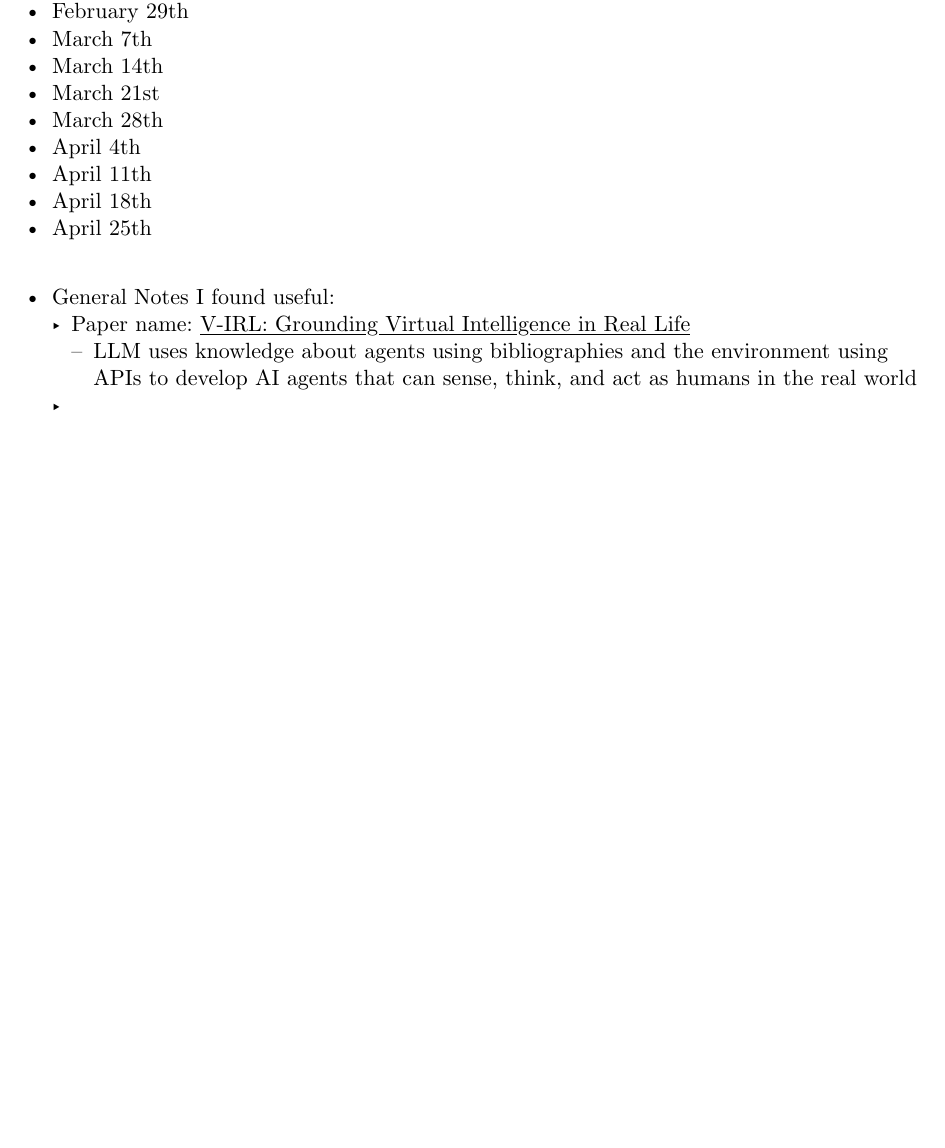
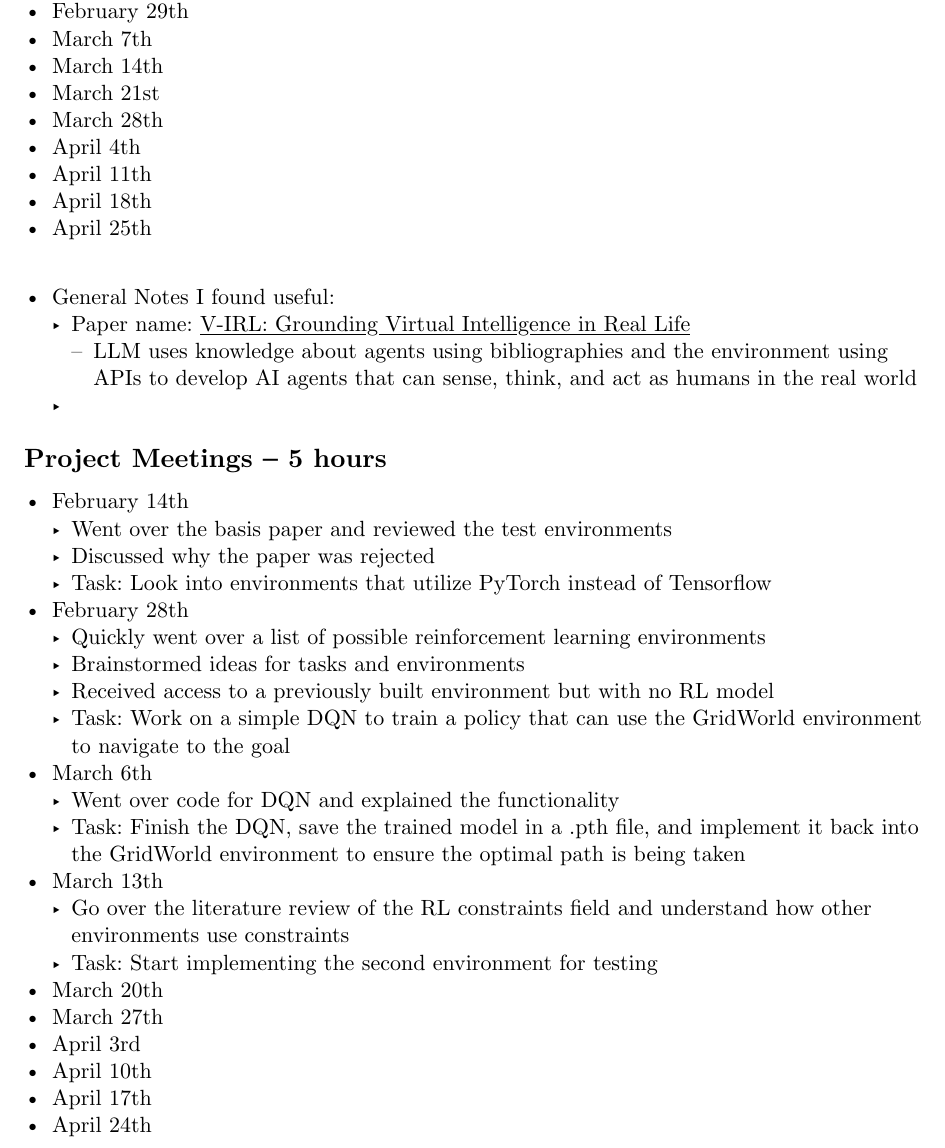
Before and after one commit to ojas-chaturvedi/NLP-Gun-Legislation, a Typst document (internship_log.typ): part of the page, cut so that both start at the same text, the shorter picture padded with empty space. Compiled offline with Typst 0.15.

Commit message:
Added project meeting dates and notes/tasks

```diff
--- a/internship_log.typ
+++ b/internship_log.typ
@@ -29,3 +29,27 @@
       APIs to develop AI agents that can sense, think, and act as humans in the real
       world
   -
+
+== Project Meetings -- 5 hours
+- February 14th
+  - Went over the basis paper and reviewed the test environments
+  - Discussed why the paper was rejected
+  - Task: Look into environments that utilize PyTorch instead of Tensorflow
+- February 28th
+  - Quickly went over a list of possible reinforcement learning environments
+  - Brainstormed ideas for tasks and environments
+  - Received access to a previously built environment but with no RL model
+  - Task: Work on a simple DQN to train a policy that can use the GridWorld
+    environment to navigate to the goal
+- March 6th
+  - Went over code for DQN and explained the functionality
+  - Task: Finish the DQN, save the trained model in a .pth file, and implement it back into the GridWorld environment to ensure the optimal path is being taken
+- March 13th
+  - Go over the literature review of the RL constraints field and understand how other environments use constraints
+  - Task: Start implementing the second environment for testing
+- March 20th
+- March 27th
+- April 3rd
+- April 10th
+- April 17th
+- April 24th
```
